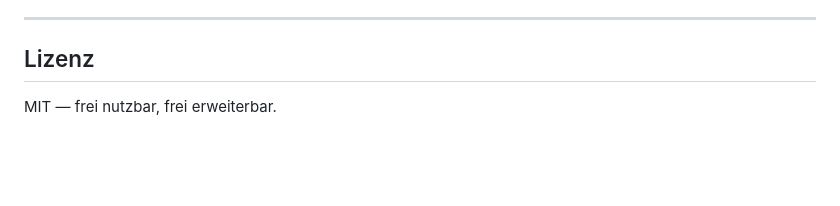
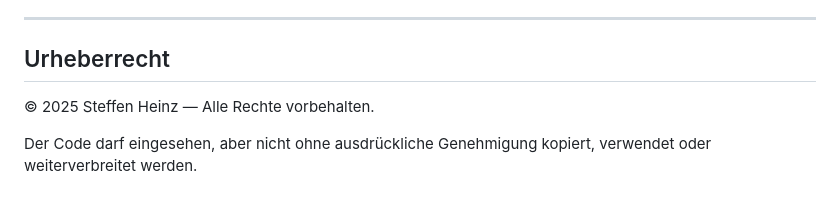
Before and after one commit to Plainwerk/news-agent, a Markdown page: README.md, the part around the change. GitHub-like rendering; blank space fills up the shorter version.

Commit message:
Remove MIT license, add copyright notice
Co-Authored-By: Claude Sonnet 4.6 <noreply@anthropic.com>

```diff
--- a/README.md
+++ b/README.md
@@ -144,6 +144,8 @@ news-agent/
 
 ---
 
-## Lizenz
+## Urheberrecht
 
-MIT — frei nutzbar, frei erweiterbar.
+© 2025 Steffen Heinz — Alle Rechte vorbehalten.
+
+Der Code darf eingesehen, aber nicht ohne ausdrückliche Genehmigung kopiert, verwendet oder weiterverbreitet werden.
```
